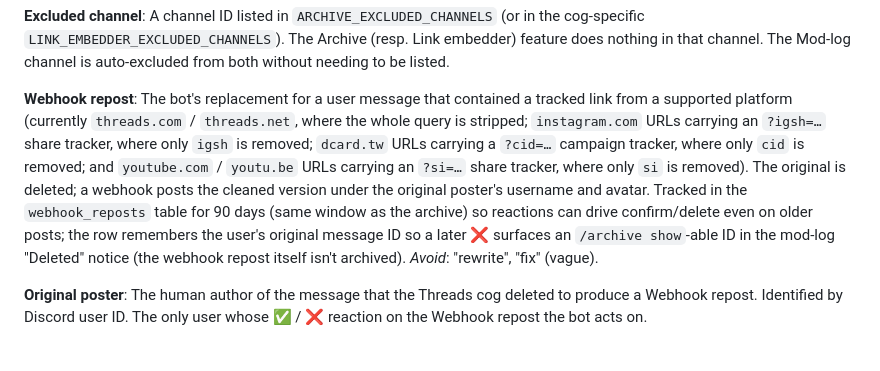
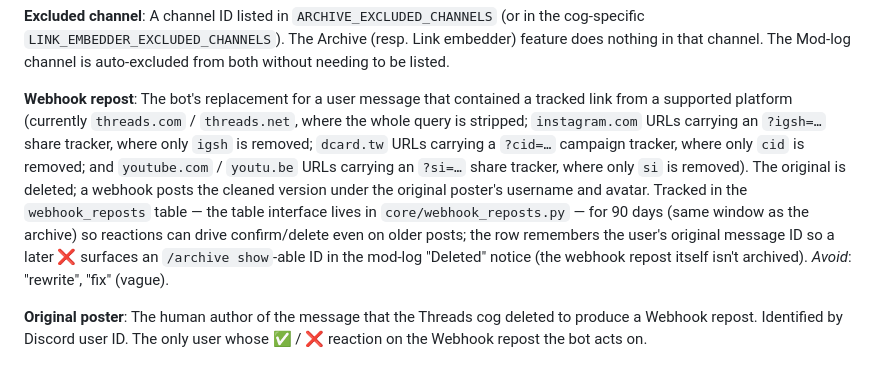
Before and after one commit to illumeow/cat.h, a Markdown page: docs/CONTEXT.md, the part around the change. Rendered like a GitHub page.

Commit message:
docs: point Webhook repost language at core/webhook_reposts.py

```diff
--- a/docs/CONTEXT.md
+++ b/docs/CONTEXT.md
@@ -32,7 +32,7 @@ _Avoid_: conflating with Moderator.
 A channel ID listed in `ARCHIVE_EXCLUDED_CHANNELS` (or in the cog-specific `LINK_EMBEDDER_EXCLUDED_CHANNELS`). The Archive (resp. Link embedder) feature does nothing in that channel. The Mod-log channel is auto-excluded from both without needing to be listed.
 
 **Webhook repost**:
-The bot's replacement for a user message that contained a tracked link from a supported platform (currently `threads.com` / `threads.net`, where the whole query is stripped; `instagram.com` URLs carrying an `?igsh=…` share tracker, where only `igsh` is removed; `dcard.tw` URLs carrying a `?cid=…` campaign tracker, where only `cid` is removed; and `youtube.com` / `youtu.be` URLs carrying an `?si=…` share tracker, where only `si` is removed). The original is deleted; a webhook posts the cleaned version under the original poster's username and avatar. Tracked in the `webhook_reposts` table for 90 days (same window as the archive) so reactions can drive confirm/delete even on older posts; the row remembers the user's original message ID so a later ❌ surfaces an `/archive show`-able ID in the mod-log "Deleted" notice (the webhook repost itself isn't archived).
+The bot's replacement for a user message that contained a tracked link from a supported platform (currently `threads.com` / `threads.net`, where the whole query is stripped; `instagram.com` URLs carrying an `?igsh=…` share tracker, where only `igsh` is removed; `dcard.tw` URLs carrying a `?cid=…` campaign tracker, where only `cid` is removed; and `youtube.com` / `youtu.be` URLs carrying an `?si=…` share tracker, where only `si` is removed). The original is deleted; a webhook posts the cleaned version under the original poster's username and avatar. Tracked in the `webhook_reposts` table — the table interface lives in `core/webhook_reposts.py` — for 90 days (same window as the archive) so reactions can drive confirm/delete even on older posts; the row remembers the user's original message ID so a later ❌ surfaces an `/archive show`-able ID in the mod-log "Deleted" notice (the webhook repost itself isn't archived).
 _Avoid_: "rewrite", "fix" (vague).
 
 **Original poster**:
```
Also changed, not shown: CLAUDE.md (+1 -1 lines).
